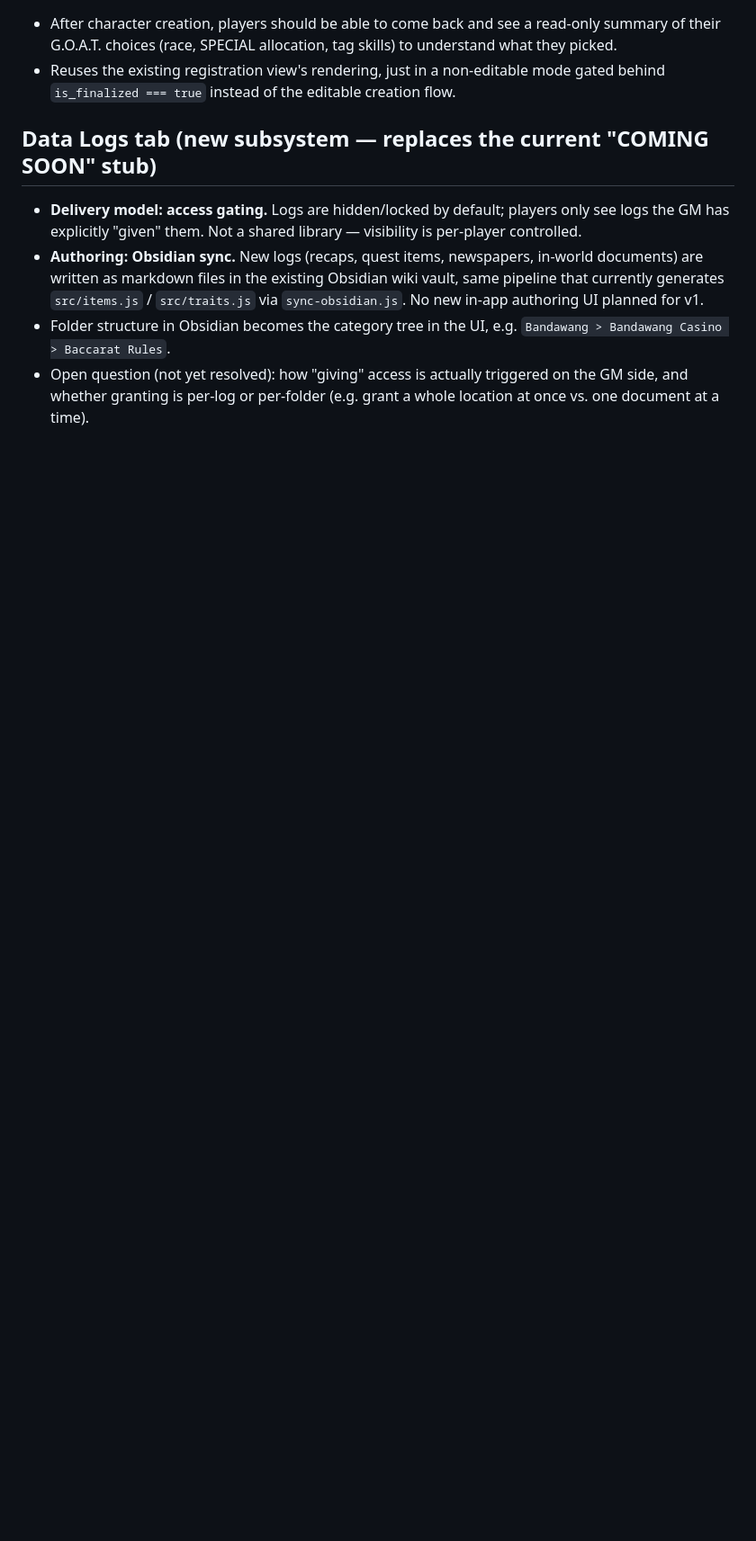
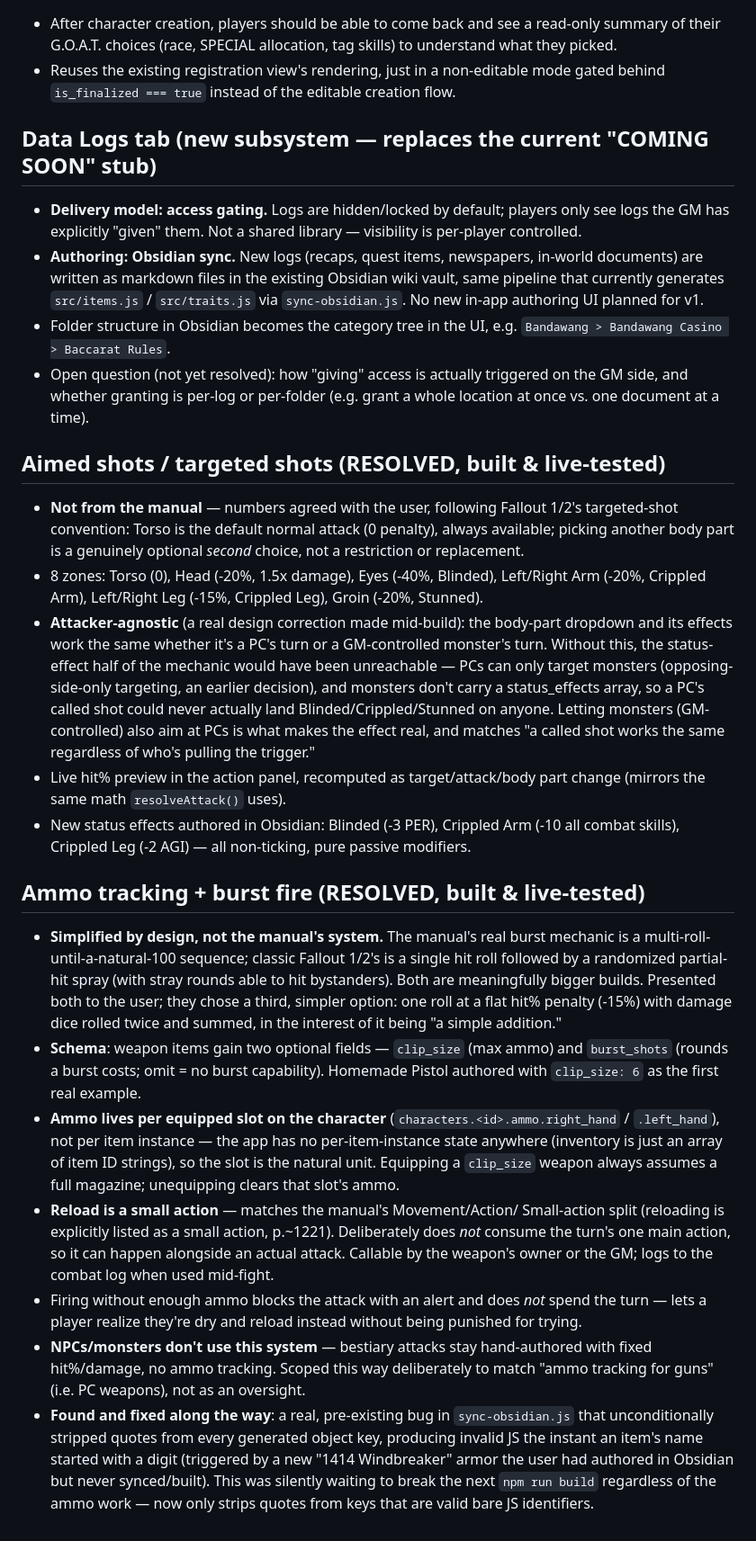
Before and after one commit to engjuntan/foes-terminal, a Markdown page: SCOPE_DECISIONS.md, the part around the change. Shown at 90% size. Drawn GitHub-style; blank space fills up the shorter version.

Commit message:
Log aimed shots + ammo/burst decisions in SCOPE_DECISIONS.md
Documents the two features built this session: the attacker-agnostic
design correction on aimed shots (needed to make the status-effect half
reachable at all), and the three burst-fire options presented to the
user (manual's multi-roll, classic Fallout's spray, simplified single
roll) with the reasoning for why the simplified one was chosen. Also
notes the sync-obsidian.js quoted-keys bug found and fixed along the way.

```diff
--- a/SCOPE_DECISIONS.md
+++ b/SCOPE_DECISIONS.md
@@ -246,3 +246,65 @@ Final formulas to implement in `formulas.js`:
 - Open question (not yet resolved): how "giving" access is actually
   triggered on the GM side, and whether granting is per-log or per-folder
   (e.g. grant a whole location at once vs. one document at a time).
+
+## Aimed shots / targeted shots (RESOLVED, built & live-tested)
+- **Not from the manual** — numbers agreed with the user, following
+  Fallout 1/2's targeted-shot convention: Torso is the default normal
+  attack (0 penalty), always available; picking another body part is a
+  genuinely optional *second* choice, not a restriction or replacement.
+- 8 zones: Torso (0), Head (-20%, 1.5x damage), Eyes (-40%, Blinded),
+  Left/Right Arm (-20%, Crippled Arm), Left/Right Leg (-15%, Crippled
+  Leg), Groin (-20%, Stunned).
+- **Attacker-agnostic** (a real design correction made mid-build): the
+  body-part dropdown and its effects work the same whether it's a PC's
+  turn or a GM-controlled monster's turn. Without this, the status-effect
+  half of the mechanic would have been unreachable — PCs can only target
+  monsters (opposing-side-only targeting, an earlier decision), and
+  monsters don't carry a status_effects array, so a PC's called shot could
+  never actually land Blinded/Crippled/Stunned on anyone. Letting monsters
+  (GM-controlled) also aim at PCs is what makes the effect real, and
+  matches "a called shot works the same regardless of who's pulling the
+  trigger."
+- Live hit% preview in the action panel, recomputed as target/attack/body
+  part change (mirrors the same math `resolveAttack()` uses).
+- New status effects authored in Obsidian: Blinded (-3 PER), Crippled Arm
+  (-10 all combat skills), Crippled Leg (-2 AGI) — all non-ticking, pure
+  passive modifiers.
+
+## Ammo tracking + burst fire (RESOLVED, built & live-tested)
+- **Simplified by design, not the manual's system.** The manual's real
+  burst mechanic is a multi-roll-until-a-natural-100 sequence; classic
+  Fallout 1/2's is a single hit roll followed by a randomized partial-hit
+  spray (with stray rounds able to hit bystanders). Both are meaningfully
+  bigger builds. Presented both to the user; they chose a third, simpler
+  option: one roll at a flat hit% penalty (-15%) with damage dice rolled
+  twice and summed, in the interest of it being "a simple addition."
+- **Schema**: weapon items gain two optional fields — `clip_size` (max
+  ammo) and `burst_shots` (rounds a burst costs; omit = no burst
+  capability). Homemade Pistol authored with `clip_size: 6` as the first
+  real example.
+- **Ammo lives per equipped slot on the character**
+  (`characters.<id>.ammo.right_hand` / `.left_hand`), not per item
+  instance — the app has no per-item-instance state anywhere (inventory
+  is just an array of item ID strings), so the slot is the natural unit.
+  Equipping a `clip_size` weapon always assumes a full magazine;
+  unequipping clears that slot's ammo.
+- **Reload is a small action** — matches the manual's Movement/Action/
+  Small-action split (reloading is explicitly listed as a small action,
+  p.~1221). Deliberately does *not* consume the turn's one main action,
+  so it can happen alongside an actual attack. Callable by the weapon's
+  owner or the GM; logs to the combat log when used mid-fight.
+- Firing without enough ammo blocks the attack with an alert and does
+  *not* spend the turn — lets a player realize they're dry and reload
+  instead without being punished for trying.
+- **NPCs/monsters don't use this system** — bestiary attacks stay
+  hand-authored with fixed hit%/damage, no ammo tracking. Scoped this way
+  deliberately to match "ammo tracking for guns" (i.e. PC weapons), not
+  as an oversight.
+- **Found and fixed along the way**: a real, pre-existing bug in
+  `sync-obsidian.js` that unconditionally stripped quotes from every
+  generated object key, producing invalid JS the instant an item's name
+  started with a digit (triggered by a new "1414 Windbreaker" armor the
+  user had authored in Obsidian but never synced/built). This was silently
+  waiting to break the next `npm run build` regardless of the ammo work —
+  now only strips quotes from keys that are valid bare JS identifiers.
```
